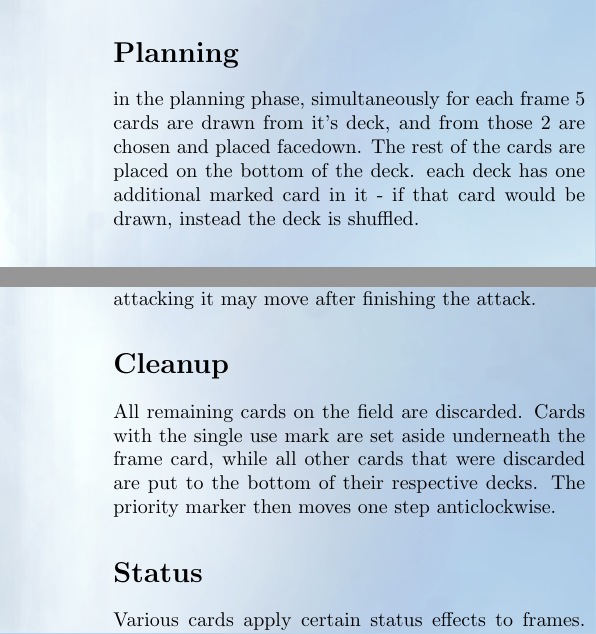
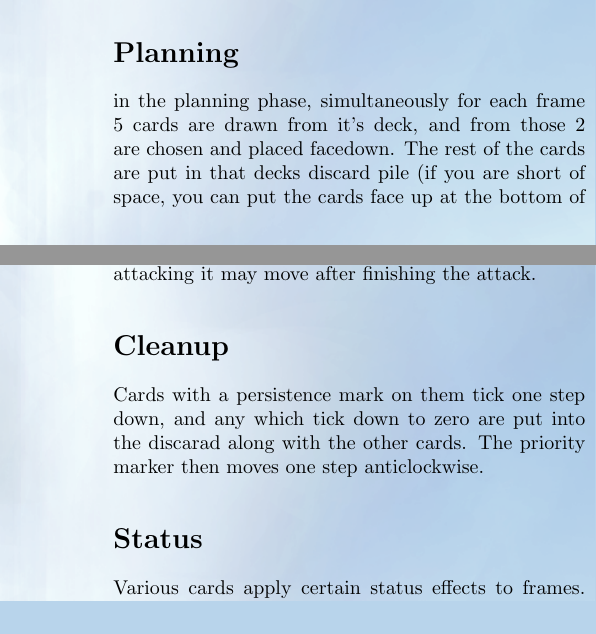
Before and after one commit to thesilencelies/mobileSuitGame, a LaTeX document (rules/rules.tex): two parts of the columns of pages 2 and 3 of 5, joined at a grey line, cut so that both start at the same text. Compiled offline with pdfLaTeX; a LaTeX package or settings file that is missing is left out.

Commit message:
Update rules.tex

```diff
--- a/rules/rules.tex
+++ b/rules/rules.tex
@@ -3,7 +3,6 @@
  \usepackage[left =2cm, right = 2cm, top = 1.4cm, bottom =1.4cm]{geometry}
  \usepackage{tikz}
  \usepackage[export]{adjustbox}
-\usepackage[acronym]{glossaries}
 \usepackage{wallpaper}
 \usepackage{makecell}
 
@@ -22,15 +21,6 @@
 %\author{Stephen Lilico}
 \date{}
 \ULCornerWallPaper{1.0}{../pictures/rules_background.png}
-
-\makeglossaries
-\newglossaryentry{attack}
-{
-  name=attack,
-  description={An attack is where an action that is being resolved that has one or more of the attack symbols
-  resolves against another target, either inflicting damage or consuming a block}
-}
-%need to write a lot more glossary entries?? or remove it
 
 
 \input{../build/card_macros.tex}
@@ -150,8 +140,7 @@ Ability text: &Effects that happen when this card is played or resolved.\\\hline
 On each turn of the game there are 3 phases: planning, action and cleanup.
 
 \section{Planning}
-in the planning phase, simultaneously for each frame 5 cards are drawn from it's deck, and from those 2 are chosen and placed facedown. The rest of the cards are placed on the bottom of the deck.
-each deck has one additional marked card in it - if that card would be drawn, instead the deck is shuffled.
+in the planning phase, simultaneously for each frame 5 cards are drawn from it's deck, and from those 2 are chosen and placed facedown. The rest of the cards are put in that decks discard pile (if you are short of space, you can put the cards face up at the bottom of the deck). When the deck runs out, the discard pile is shuffled back in.
 
 \subsection{Echos of the fallen}
 If a frame has been defeated, at the end of the planning phase the player can reveal the top card of that frame's deck and put it sideways with the actions of a surviving frame. That card can also be used to block attacks this turn.
@@ -209,9 +198,7 @@ Low &
 If the frame did not move before applying effects and attacking it may move after finishing the attack.
 
 \section{Cleanup}
-All remaining cards on the field are discarded.
-Cards with the single use mark are set aside underneath the frame card,
-while all other cards that were discarded are put to the bottom of their respective decks.
+Cards with a persistence mark on them tick one step down, and any which tick down to zero are put into the discarad along with the other cards.
 The priority marker then moves one step anticlockwise.
 
 \section{Status}
```
Also changed, not shown: rules/rules.tex (2 more changed lines).
